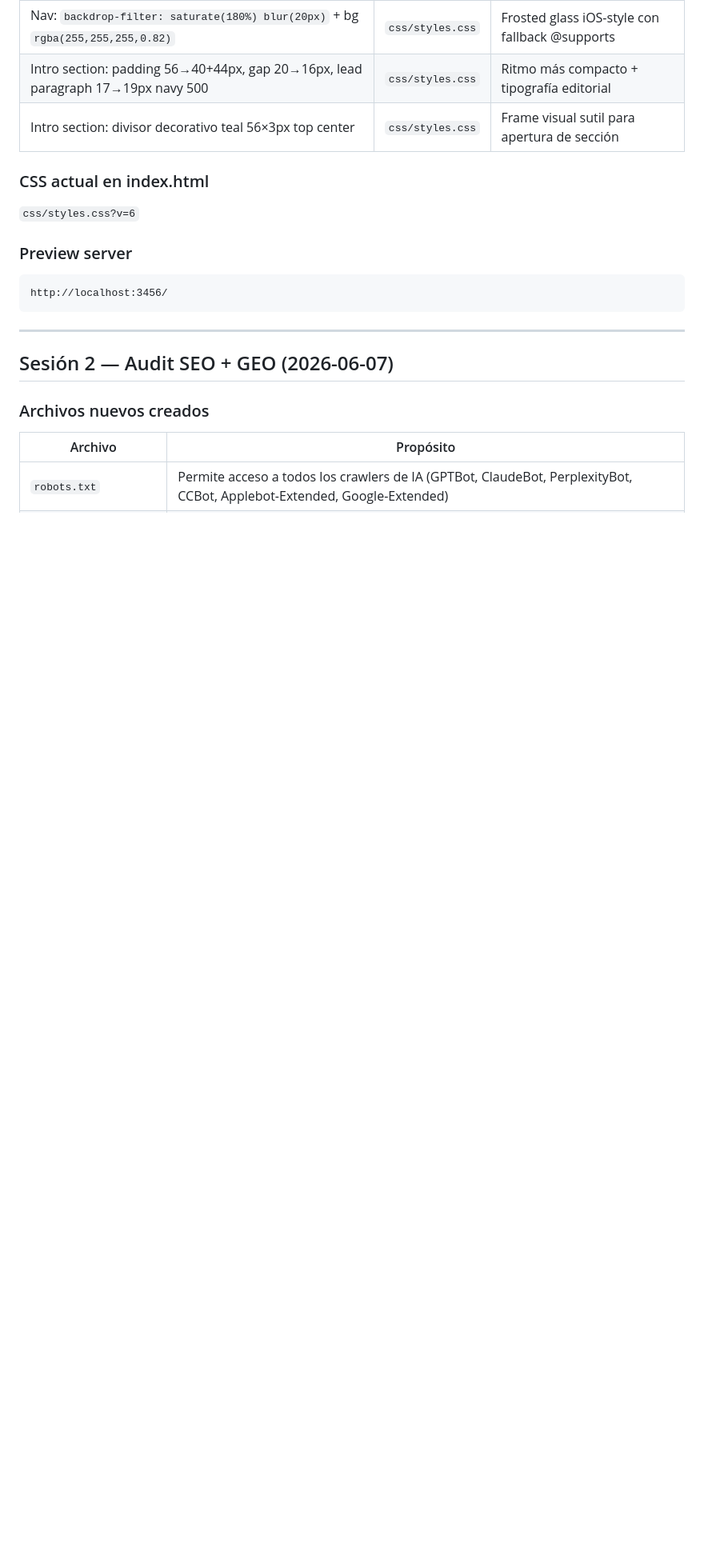
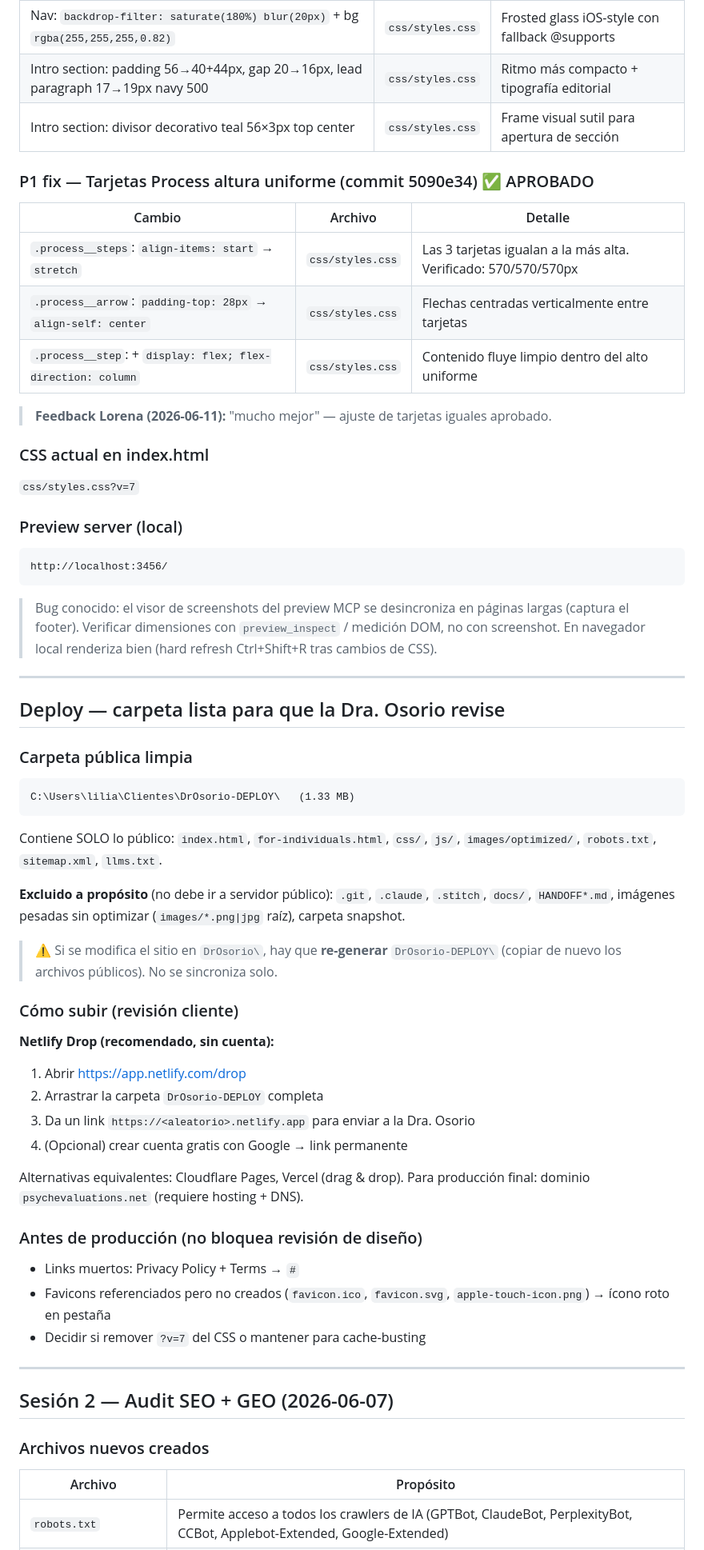
Before and after one commit to lilianlorenaruiz-commits/Dr.-Osorio, a Markdown page: HANDOFF-2026-06-07.md, the part around one of its changes. Shown at 80% size. Drawn GitHub-style; blank space fills up the shorter version.

Commit message:
docs: HANDOFF con fix tarjetas Process + seccion deploy (Netlify)

````diff
--- a/HANDOFF-2026-06-07.md
+++ b/HANDOFF-2026-06-07.md
@@ -80,15 +81,57 @@
 | Intro section: padding 56→40+44px, gap 20→16px, lead paragraph 17→19px navy 500 | `css/styles.css` | Ritmo más compacto + tipografía editorial |
 | Intro section: divisor decorativo teal 56×3px top center | `css/styles.css` | Frame visual sutil para apertura de sección |
 
+### P1 fix — Tarjetas Process altura uniforme (commit 5090e34) ✅ APROBADO
+
+| Cambio | Archivo | Detalle |
+|---|---|---|
+| `.process__steps`: `align-items: start` → `stretch` | `css/styles.css` | Las 3 tarjetas igualan a la más alta. Verificado: 570/570/570px |
+| `.process__arrow`: `padding-top: 28px` → `align-self: center` | `css/styles.css` | Flechas centradas verticalmente entre tarjetas |
+| `.process__step`: + `display: flex; flex-direction: column` | `css/styles.css` | Contenido fluye limpio dentro del alto uniforme |
+
+> **Feedback Lorena (2026-06-11):** "mucho mejor" — ajuste de tarjetas iguales aprobado.
+
 ### CSS actual en index.html
 
-`css/styles.css?v=6`
+`css/styles.css?v=7`
 
-### Preview server
+### Preview server (local)
 
 ```
 http://localhost:3456/
 ```
+> Bug conocido: el visor de screenshots del preview MCP se desincroniza en páginas largas (captura el footer). Verificar dimensiones con `preview_inspect` / medición DOM, no con screenshot. En navegador local renderiza bien (hard refresh Ctrl+Shift+R tras cambios de CSS).
+
+---
+
+## Deploy — carpeta lista para que la Dra. Osorio revise
+
+### Carpeta pública limpia
+
+```
+C:\Users\lilia\Clientes\DrOsorio-DEPLOY\   (1.33 MB)
+```
+
+Contiene SOLO lo público: `index.html`, `for-individuals.html`, `css/`, `js/`, `images/optimized/`, `robots.txt`, `sitemap.xml`, `llms.txt`.
+
+**Excluido a propósito** (no debe ir a servidor público): `.git`, `.claude`, `.stitch`, `docs/`, `HANDOFF*.md`, imágenes pesadas sin optimizar (`images/*.png|jpg` raíz), carpeta snapshot.
+
+> ⚠️ Si se modifica el sitio en `DrOsorio\`, hay que **re-generar** `DrOsorio-DEPLOY\` (copiar de nuevo los archivos públicos). No se sincroniza solo.
+
+### Cómo subir (revisión cliente)
+
+**Netlify Drop (recomendado, sin cuenta):**
+1. Abrir https://app.netlify.com/drop
+2. Arrastrar la carpeta `DrOsorio-DEPLOY` completa
+3. Da un link `https://<aleatorio>.netlify.app` para enviar a la Dra. Osorio
+4. (Opcional) crear cuenta gratis con Google → link permanente
+
+Alternativas equivalentes: Cloudflare Pages, Vercel (drag & drop). Para producción final: dominio `psychevaluations.net` (requiere hosting + DNS).
+
+### Antes de producción (no bloquea revisión de diseño)
+- Links muertos: Privacy Policy + Terms → `#`
+- Favicons referenciados pero no creados (`favicon.ico`, `favicon.svg`, `apple-touch-icon.png`) → ícono roto en pestaña
+- Decidir si remover `?v=7` del CSS o mantener para cache-busting
 
 ---
 
````
Also changed, not shown: other parts of HANDOFF-2026-06-07.md (+4 -3 lines).
